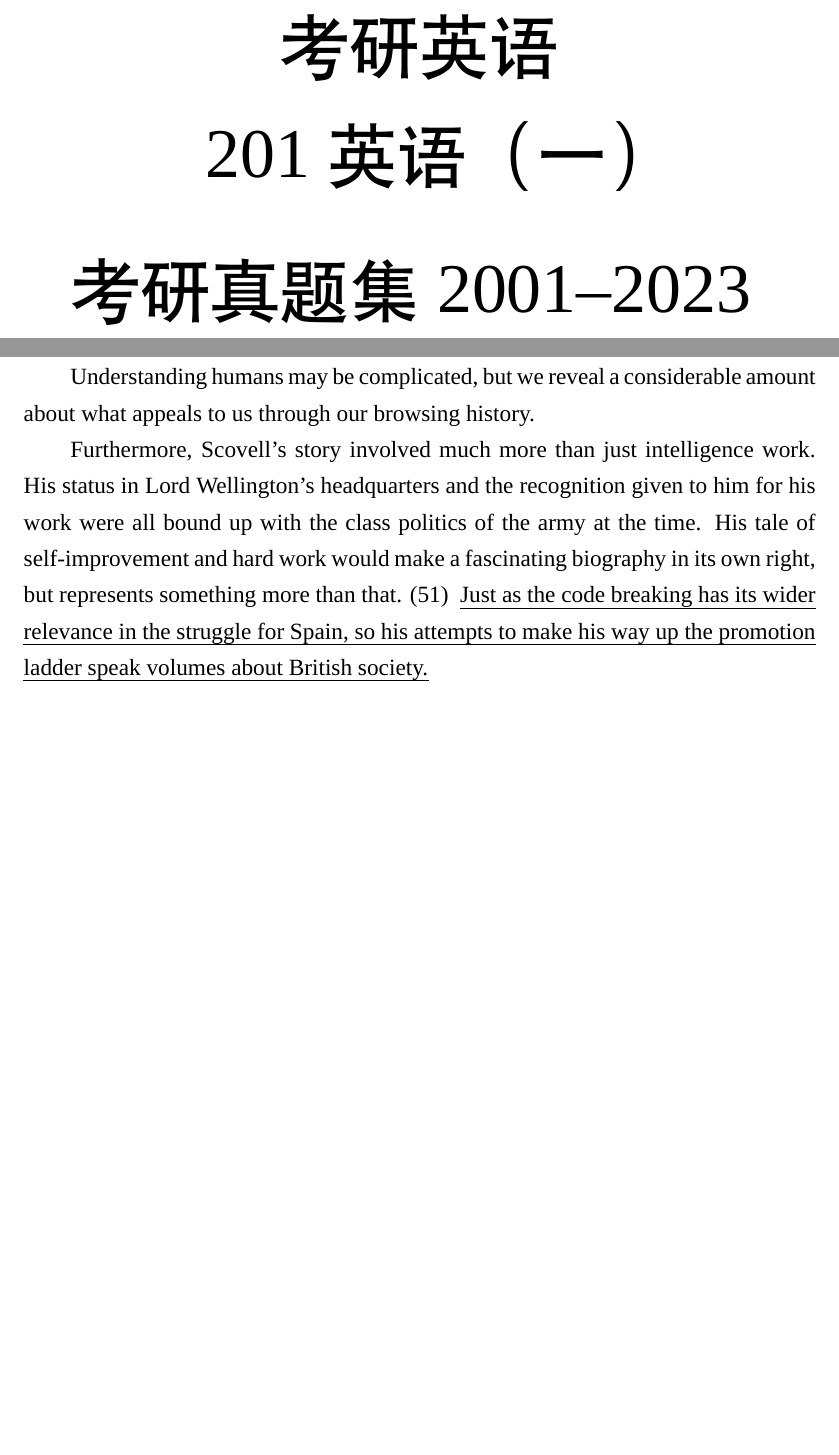
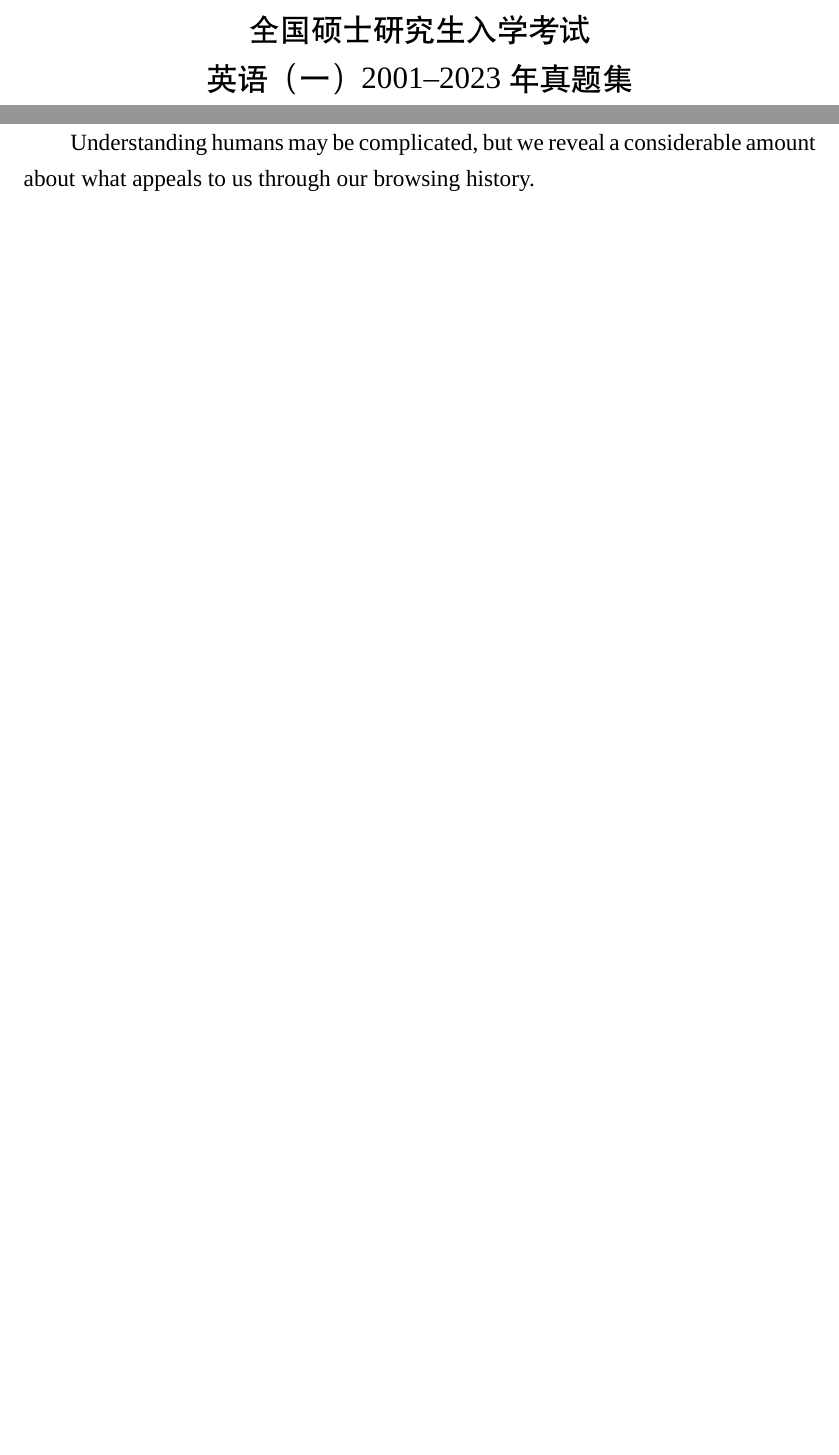
Before and after one commit to ayaka-notes/201-english, a LaTeX thesis (201.tex, which reads 1/2023年-英语一.tex, 1/cover.tex): two parts of pages 1 and 356 of 357, joined at a grey line, cut at the place of the change, the shorter picture padded with empty space. Compiled offline with XeLaTeX; a missing font is replaced by an installed copy or a similar font.

Commit message:
修复了一些文本错误

```diff
--- a/1/2023年-英语一.tex
+++ b/1/2023年-英语一.tex
@@ -630,16 +630,6 @@ For AI to be successful, data needs to be accessible, but the use of personal da
 
 Understanding humans may be complicated, but we reveal a considerable amount about what appeals to us through our browsing history.
 
-Furthermore, Scovell's story involved much more than just intelligence
-work. His status in Lord Wellington's
-headquarters and the recognition given to him for his work were all
-bound up with the class politics of the army at
-the time. His tale of self-improvement and hard work would make a
-fascinating biography in its own right, but
-represents something more than that. \transnum  \uline{Just as the code breaking has
-its wider relevance in the struggle for
-Spain, so his attempts to make his way up the promotion ladder speak
-volumes about British society.}
 
 
 \newpage
--- a/1/cover.tex
+++ b/1/cover.tex
@@ -4,10 +4,9 @@
 \rule{0pt}{1pt}
 \vfil
 \begin{center}
-	\heiti \zihao{-0}
-	考研英语\\
-		201  英语（一）\\
-		考研真题集 2001--2023 \rule{0pt}{1.7em}
+	\heiti \zihao{3}
+	   全国硕士研究生入学考试 \\
+	   英语（一）2001--2023 年真题集
 \end{center}
 
 \vfil
```
Also changed, not shown: 1/说明.tex (+1 -1 lines), 201.tex (+0 -6 lines), 1/2023年-英语一.tex (2 more changed lines).
